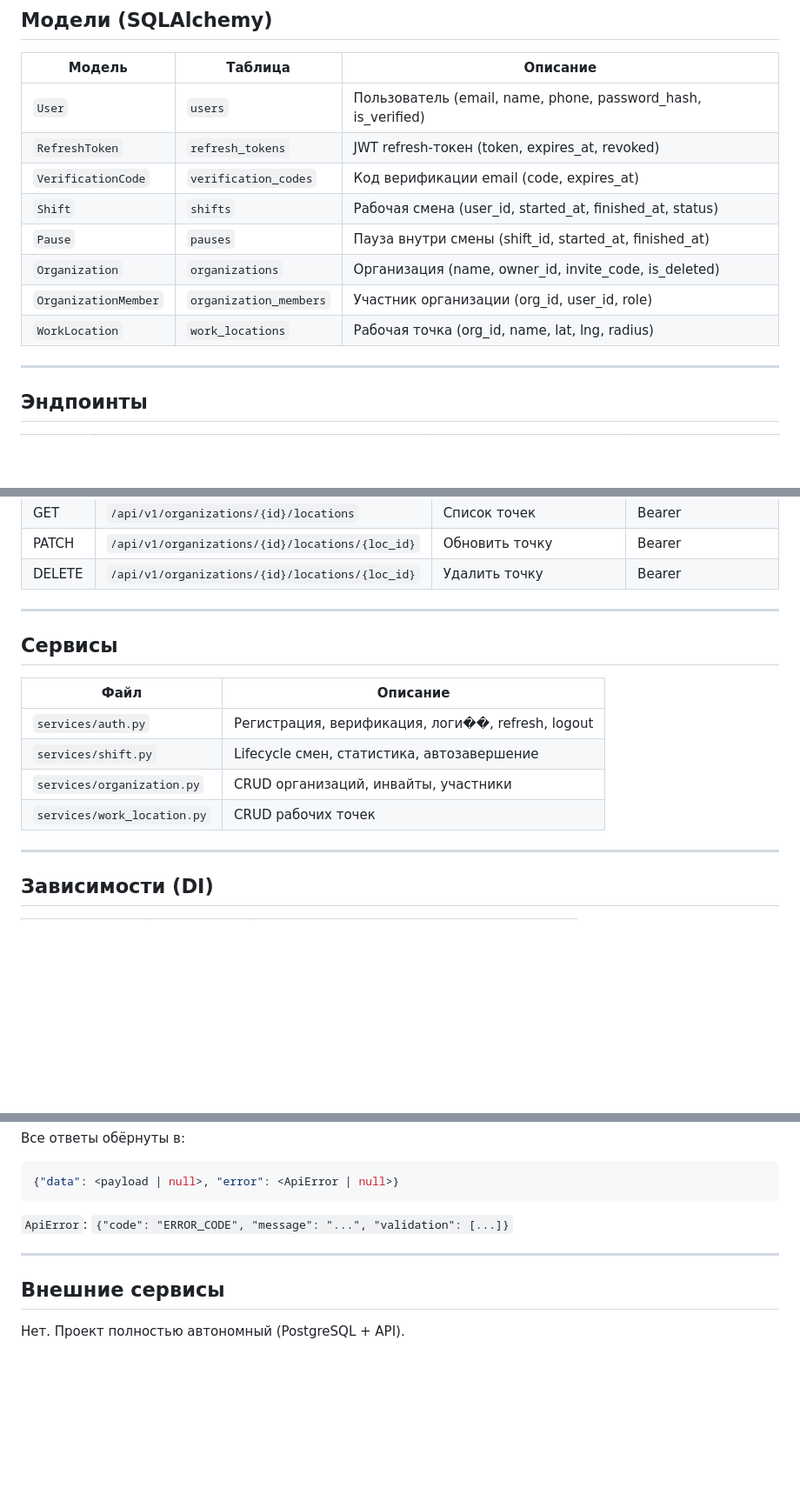
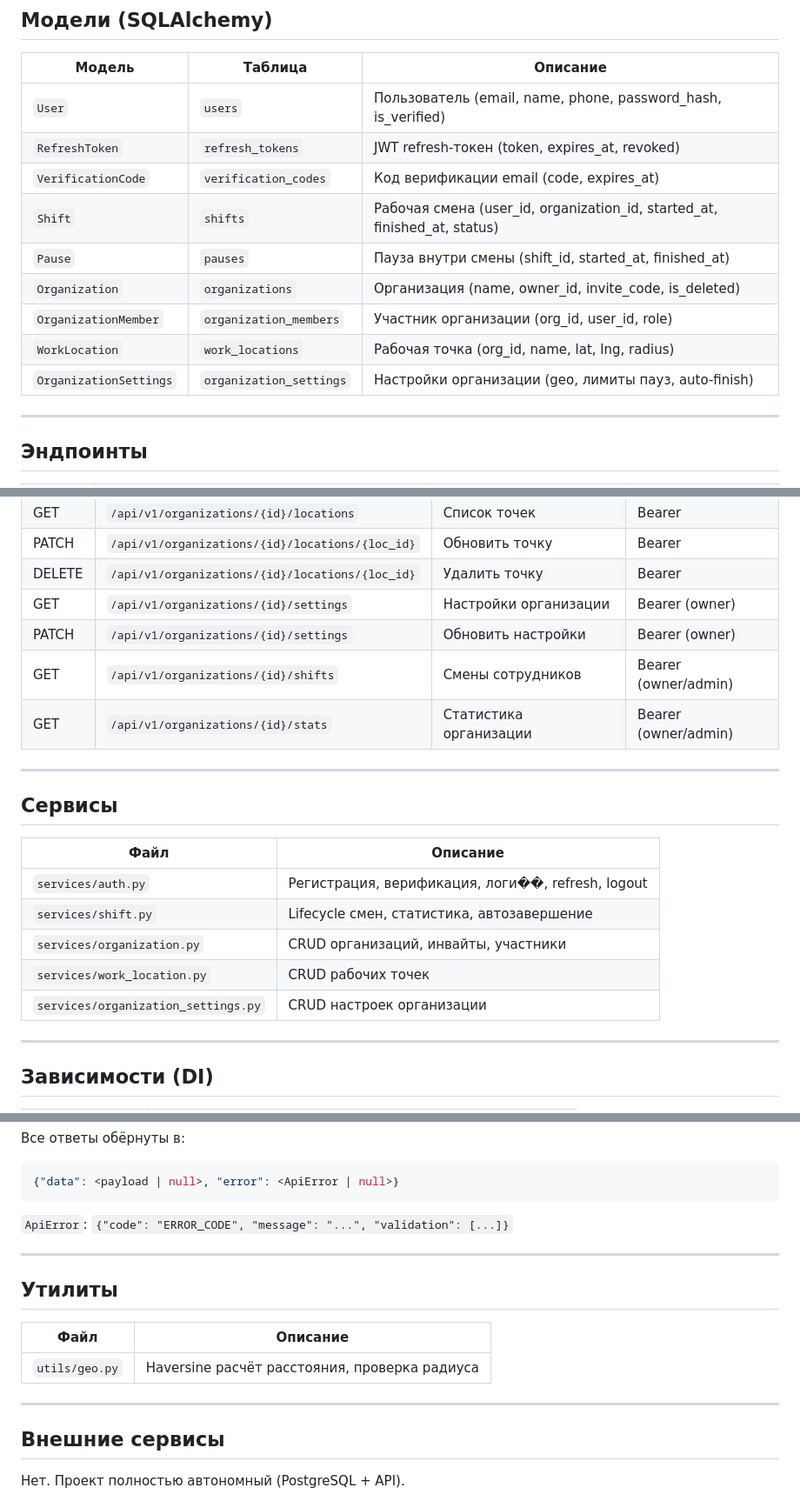
Before and after one commit to becandier/smenka_back, a Markdown page: docs/ARCHITECTURE.md, 3 parts joined by grey strips. Shown at 87% size. GitHub-like rendering; blank space fills up the shorter version.

Commit message:
docs(phase4): update architecture and roadmap

```diff
--- a/docs/ARCHITECTURE.md
+++ b/docs/ARCHITECTURE.md
@@ -11,11 +11,12 @@
 | `User` | `users` | Пользователь (email, name, phone, password_hash, is_verified) |
 | `RefreshToken` | `refresh_tokens` | JWT refresh-токен (token, expires_at, revoked) |
 | `VerificationCode` | `verification_codes` | Код верификации email (code, expires_at) |
-| `Shift` | `shifts` | Рабочая смена (user_id, started_at, finished_at, status) |
+| `Shift` | `shifts` | Рабочая смена (user_id, organization_id, started_at, finished_at, status) |
 | `Pause` | `pauses` | Пауза внутри смены (shift_id, started_at, finished_at) |
 | `Organization` | `organizations` | Организация (name, owner_id, invite_code, is_deleted) |
 | `OrganizationMember` | `organization_members` | Участник организации (org_id, user_id, role) |
 | `WorkLocation` | `work_locations` | Рабочая точка (org_id, name, lat, lng, radius) |
+| `OrganizationSettings` | `organization_settings` | Настройки организации (geo, лимиты пауз, auto-finish) |
 
 ---
 
@@ -51,6 +52,10 @@
 | GET | `/api/v1/organizations/{id}/locations` | Список точек | Bearer |
 | PATCH | `/api/v1/organizations/{id}/locations/{loc_id}` | Обновить точку | Bearer |
 | DELETE | `/api/v1/organizations/{id}/locations/{loc_id}` | Удалить точку | Bearer |
+| GET | `/api/v1/organizations/{id}/settings` | Настройки организации | Bearer (owner) |
+| PATCH | `/api/v1/organizations/{id}/settings` | Обновить настройки | Bearer (owner) |
+| GET | `/api/v1/organizations/{id}/shifts` | Смены сотрудников | Bearer (owner/admin) |
+| GET | `/api/v1/organizations/{id}/stats` | Статистика организации | Bearer (owner/admin) |
 
 ---
 
@@ -62,6 +67,7 @@
 | `services/shift.py` | Lifecycle смен, статистика, автозавершение |
 | `services/organization.py` | CRUD организаций, инвайты, участники |
 | `services/work_location.py` | CRUD рабочих точек |
+| `services/organization_settings.py` | CRUD настроек организации |
 
 ---
 
@@ -86,6 +92,14 @@
 
 ---
 
+## Утилиты
+
+| Файл | Описание |
+|------|----------|
+| `utils/geo.py` | Haversine расчёт расстояния, проверка радиуса |
+
+---
+
 ## Внешние сервисы
 
 Нет. Проект полностью автономный (PostgreSQL + API).
```
Also changed, not shown: other parts of docs/ARCHITECTURE.md (+1 -1 lines), docs/ROADMAP.md (+9 -9 lines).
